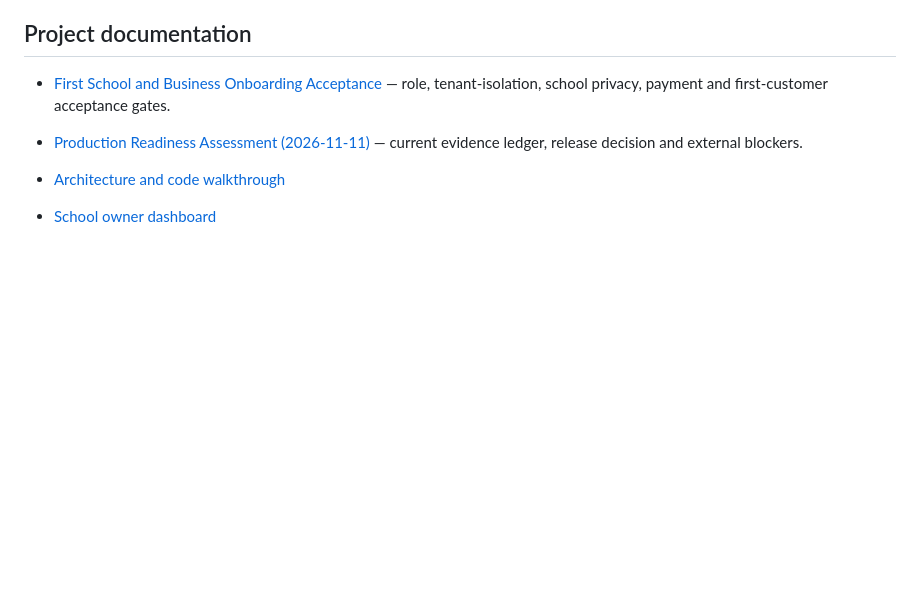
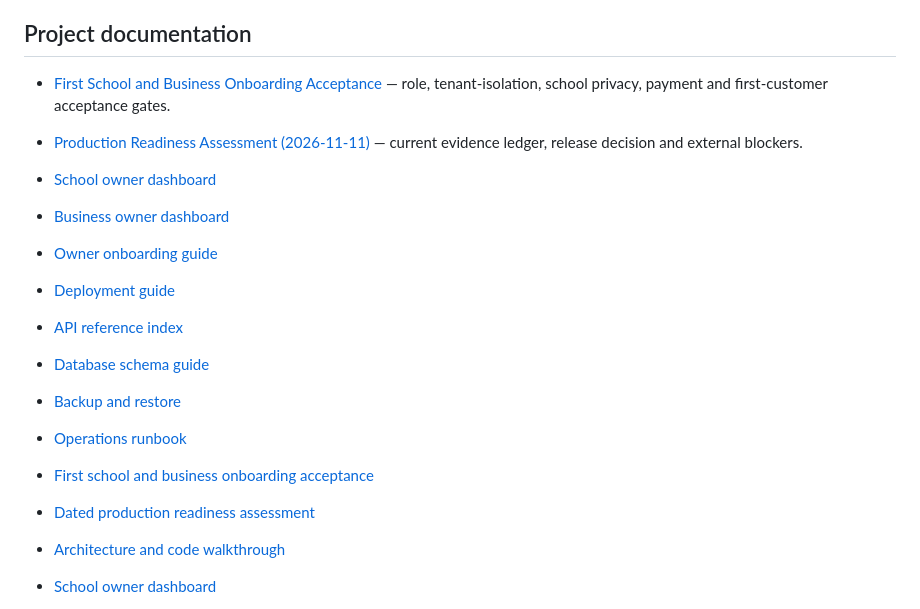
Before and after one commit to isaacokubi/chatify, a Markdown page: README.md, the part around the change. Drawn GitHub-style; blank space fills up the shorter version.

Commit message:
docs: index owner onboarding deployment and operations guides

```diff
--- a/README.md
+++ b/README.md
@@ -22,6 +22,16 @@ Chatify is a mobile-first communication platform that combines real-time messagi
 - [First School and Business Onboarding Acceptance](docs/FIRST_TENANT_ACCEPTANCE.md) — role, tenant-isolation, school privacy, payment and first-customer acceptance gates.
 - [Production Readiness Assessment (2026-11-11)](docs/PRODUCTION_READINESS_2026-11-11.md) — current evidence ledger, release decision and external blockers.
 
+- [School owner dashboard](docs/SCHOOL_OWNER_DASHBOARD.md)
+- [Business owner dashboard](docs/BUSINESS_OWNER_DASHBOARD.md)
+- [Owner onboarding guide](docs/ONBOARDING_GUIDE.md)
+- [Deployment guide](docs/DEPLOYMENT.md)
+- [API reference index](docs/API_REFERENCE.md)
+- [Database schema guide](docs/DATABASE_SCHEMA.md)
+- [Backup and restore](docs/BACKUP_AND_RESTORE.md)
+- [Operations runbook](docs/OPERATIONS_RUNBOOK.md)
+- [First school and business onboarding acceptance](docs/FIRST_TENANT_ACCEPTANCE.md)
+- [Dated production readiness assessment](docs/PRODUCTION_READINESS_2026-11-11.md)
 - [Architecture and code walkthrough](docs/PROJECT_WALKTHROUGH.md)
 - [School owner dashboard](docs/SCHOOL_OWNER_DASHBOARD.md)
 - [Business owner dashboard](docs/BUSINESS_OWNER_DASHBOARD.md)
```
